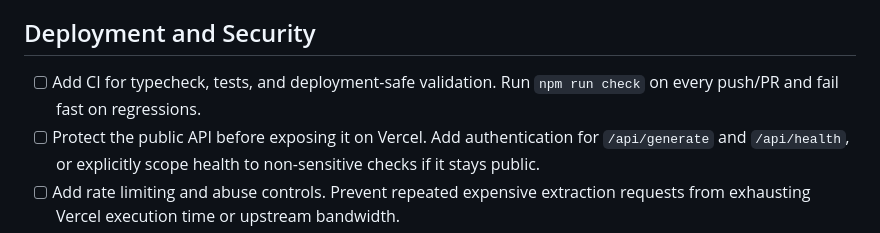
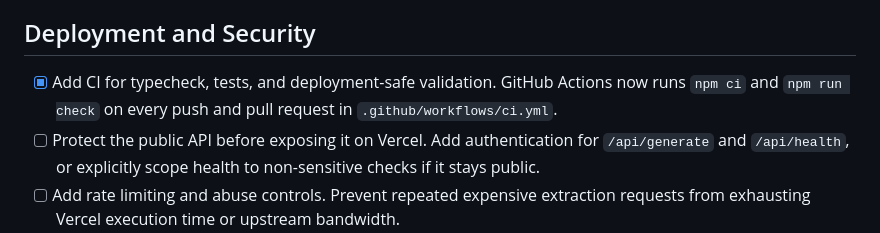
Before and after one commit to lassestilvang/streamdrop, a Markdown page: TODO.md, the part around the change. GitHub-like rendering.

Commit message:
Mark CI for deployment validation as done

```diff
--- a/TODO.md
+++ b/TODO.md
@@ -16,7 +16,7 @@
 
 ## Deployment and Security
 
-* [ ] Add CI for typecheck, tests, and deployment-safe validation. Run `npm run check` on every push/PR and fail fast on regressions.
+* [x] Add CI for typecheck, tests, and deployment-safe validation. GitHub Actions now runs `npm ci` and `npm run check` on every push and pull request in `.github/workflows/ci.yml`.
 * [ ] Protect the public API before exposing it on Vercel. Add authentication for `/api/generate` and `/api/health`, or explicitly scope health to non-sensitive checks if it stays public.
 * [ ] Add rate limiting and abuse controls. Prevent repeated expensive extraction requests from exhausting Vercel execution time or upstream bandwidth.
 * [ ] Add request/response guardrails for production traffic. Define max request frequency, acceptable query overrides, and safe defaults for expensive knobs like `maxArticles` and `concurrency`.
```
